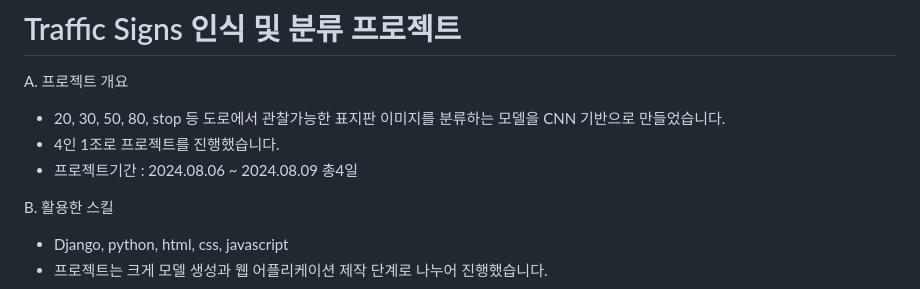
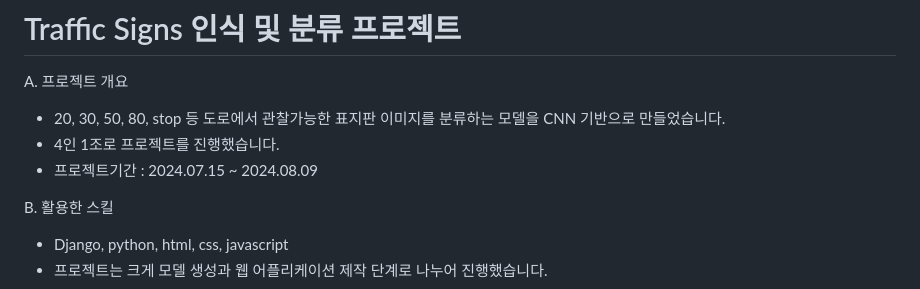
Before and after one commit to jasonandre/speed_detector, a Markdown page: README.md, the part around the change. Rendered like a GitHub page.

```diff
--- a/README.md
+++ b/README.md
@@ -3,7 +3,7 @@
 A. 프로젝트 개요
   - 20, 30, 50, 80, stop 등 도로에서 관찰가능한 표지판 이미지를 분류하는 모델을 CNN 기반으로 만들었습니다.
   - 4인 1조로 프로젝트를 진행했습니다.
-  - 프로젝트기간 : 2024.08.06 ~ 2024.08.09  총4일
+  - 프로젝트기간 : 2024.07.15 ~ 2024.08.09
 
 B. 활용한 스킬
   - Django, python, html, css, javascript
```
